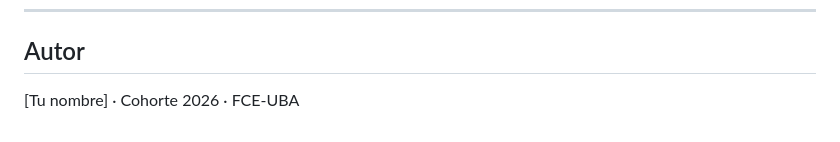
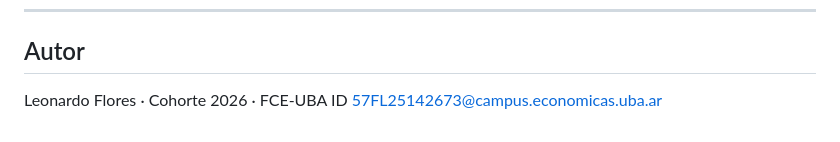
Before and after one commit to leoflores0-creator/pipeline-command-center, a Markdown page: README.md, the part around the change. GitHub-like rendering.

```diff
--- a/README.md
+++ b/README.md
@@ -86,4 +86,5 @@ El proyecto se desarrolla de forma iterativa; el historial de *commits* refleja
 
 ## Autor
 
-[Tu nombre] · Cohorte 2026 · FCE-UBA
+Leonardo Flores · Cohorte 2026 · FCE-UBA
+ID 57FL25142673@campus.economicas.uba.ar
```
